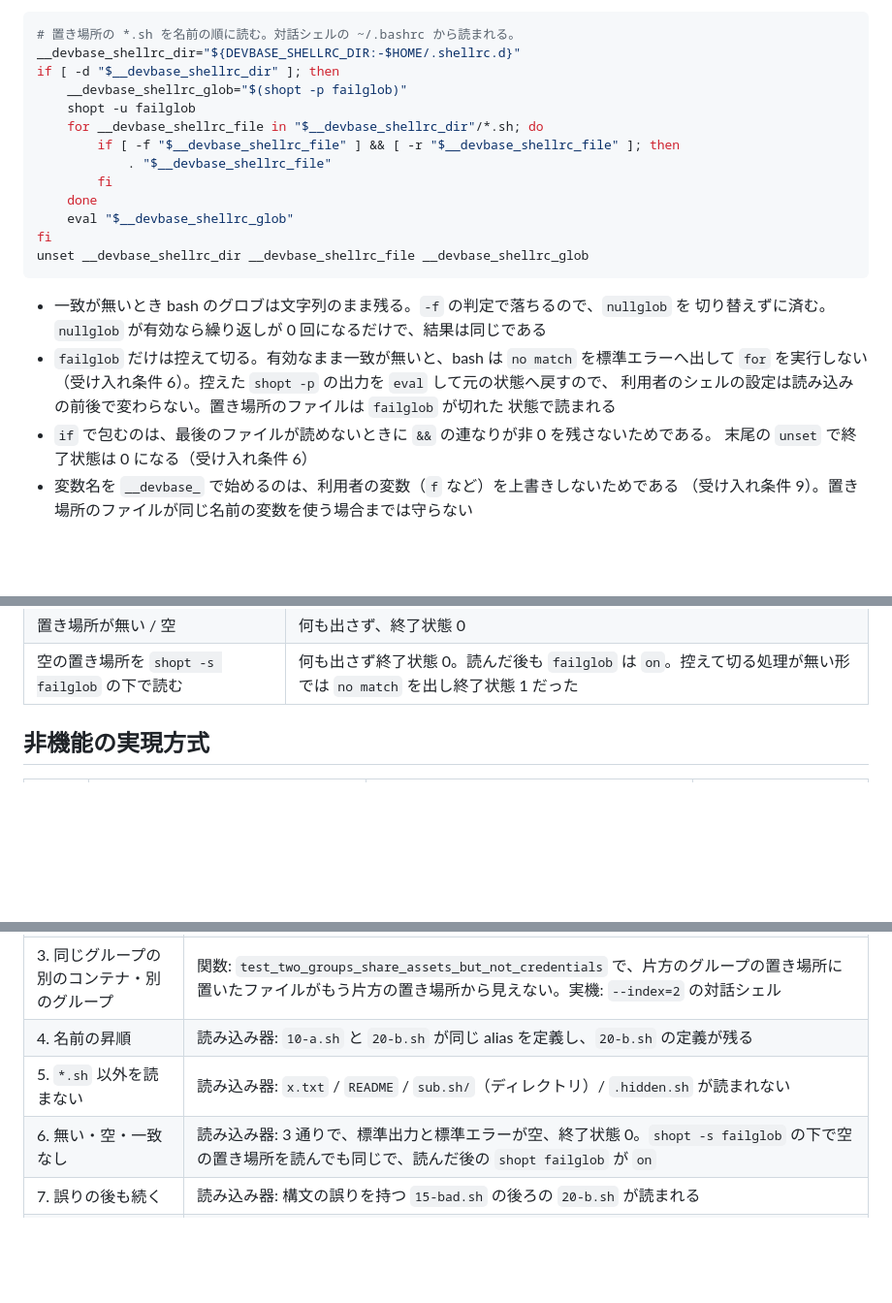
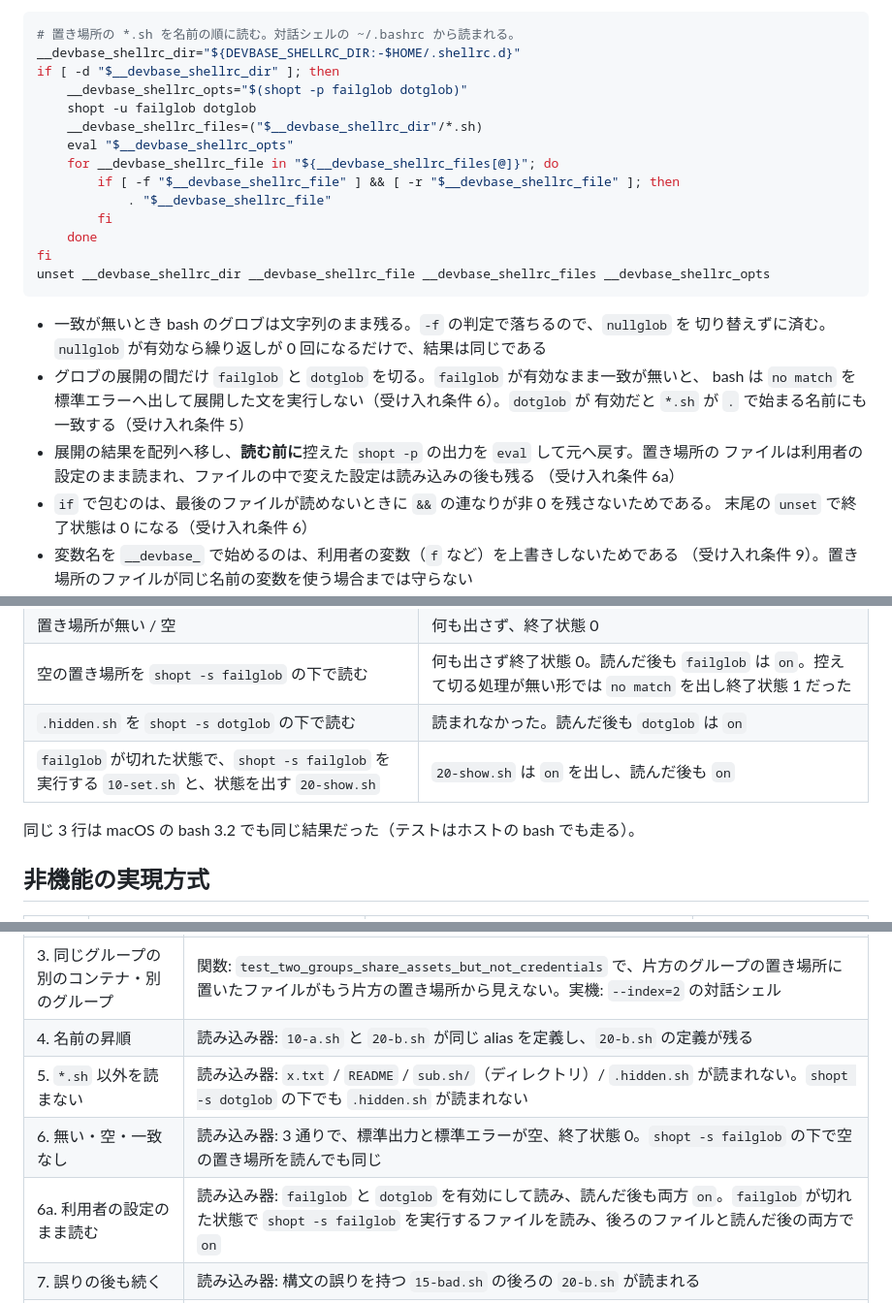
Before and after one commit to devbasex/devbase, a Markdown page: issues/PLAN70_shellrc-dir-design.md, 3 parts joined by grey strips. Shown at 97% size. Rendered like a GitHub page; blank space fills up the shorter version.

Commit message:
docs(PLAN70): グロブの展開の間だけ failglob / dotglob を切り、読む前に戻す設計にする
Refs #253

Co-Authored-By: Claude Opus 5.5 (1M context) <noreply@anthropic.com>

````diff
--- a/issues/PLAN70_shellrc-dir-design.md
+++ b/issues/PLAN70_shellrc-dir-design.md
@@ -131,24 +132,27 @@ sequenceDiagram
 # 置き場所の *.sh を名前の順に読む。対話シェルの ~/.bashrc から読まれる。
 __devbase_shellrc_dir="${DEVBASE_SHELLRC_DIR:-$HOME/.shellrc.d}"
 if [ -d "$__devbase_shellrc_dir" ]; then
-    __devbase_shellrc_glob="$(shopt -p failglob)"
-    shopt -u failglob
-    for __devbase_shellrc_file in "$__devbase_shellrc_dir"/*.sh; do
+    __devbase_shellrc_opts="$(shopt -p failglob dotglob)"
+    shopt -u failglob dotglob
+    __devbase_shellrc_files=("$__devbase_shellrc_dir"/*.sh)
+    eval "$__devbase_shellrc_opts"
+    for __devbase_shellrc_file in "${__devbase_shellrc_files[@]}"; do
         if [ -f "$__devbase_shellrc_file" ] && [ -r "$__devbase_shellrc_file" ]; then
             . "$__devbase_shellrc_file"
         fi
     done
-    eval "$__devbase_shellrc_glob"
 fi
-unset __devbase_shellrc_dir __devbase_shellrc_file __devbase_shellrc_glob
+unset __devbase_shellrc_dir __devbase_shellrc_file __devbase_shellrc_files __devbase_shellrc_opts
 ```
 
 - 一致が無いとき bash のグロブは文字列のまま残る。`-f` の判定で落ちるので、`nullglob` を
   切り替えずに済む。`nullglob` が有効なら繰り返しが 0 回になるだけで、結果は同じである
-- `failglob` だけは控えて切る。有効なまま一致が無いと、bash は `no match` を標準エラーへ出して
-  `for` を実行しない（受け入れ条件 6）。控えた `shopt -p` の出力を `eval` して元の状態へ戻すので、
-  利用者のシェルの設定は読み込みの前後で変わらない。置き場所のファイルは `failglob` が切れた
-  状態で読まれる
+- グロブの展開の間だけ `failglob` と `dotglob` を切る。`failglob` が有効なまま一致が無いと、
+  bash は `no match` を標準エラーへ出して展開した文を実行しない（受け入れ条件 6）。`dotglob` が
+  有効だと `*.sh` が `.` で始まる名前にも一致する（受け入れ条件 5）
+- 展開の結果を配列へ移し、**読む前に**控えた `shopt -p` の出力を `eval` して元へ戻す。置き場所の
+  ファイルは利用者の設定のまま読まれ、ファイルの中で変えた設定は読み込みの後も残る
+  （受け入れ条件 6a）
 - `if` で包むのは、最後のファイルが読めないときに `&&` の連なりが非 0 を残さないためである。
   末尾の `unset` で終了状態は 0 になる（受け入れ条件 6）
 - 変数名を `__devbase_` で始めるのは、利用者の変数（`f` など）を上書きしないためである
@@ -163,6 +167,10 @@ unset __devbase_shellrc_dir __devbase_shellrc_file __devbase_shellrc_glob
 | `x.txt` | 読まれなかった |
 | 置き場所が無い / 空 | 何も出さず、終了状態 0 |
 | 空の置き場所を `shopt -s failglob` の下で読む | 何も出さず終了状態 0。読んだ後も `failglob` は `on`。控えて切る処理が無い形では `no match` を出し終了状態 1 だった |
+| `.hidden.sh` を `shopt -s dotglob` の下で読む | 読まれなかった。読んだ後も `dotglob` は `on` |
+| `failglob` が切れた状態で、`shopt -s failglob` を実行する `10-set.sh` と、状態を出す `20-show.sh` | `20-show.sh` は `on` を出し、読んだ後も `on` |
+
+同じ 3 行は macOS の bash 3.2 でも同じ結果だった（テストはホストの bash でも走る）。
 
 ## 非機能の実現方式
 
@@ -253,8 +261,9 @@ lfm は base を継がず、base から `entrypoint.sh` をコピーするだけ
 | 2. 作り直しで残る | 実機: `devbase down` → `devbase up` → `devbase login` で `plan70probe` |
 | 3. 同じグループの別のコンテナ・別のグループ | 関数: `test_two_groups_share_assets_but_not_credentials` で、片方のグループの置き場所に置いたファイルがもう片方の置き場所から見えない。実機: `--index=2` の対話シェル |
 | 4. 名前の昇順 | 読み込み器: `10-a.sh` と `20-b.sh` が同じ alias を定義し、`20-b.sh` の定義が残る |
-| 5. `*.sh` 以外を読まない | 読み込み器: `x.txt` / `README` / `sub.sh/`（ディレクトリ）/ `.hidden.sh` が読まれない |
-| 6. 無い・空・一致なし | 読み込み器: 3 通りで、標準出力と標準エラーが空、終了状態 0。`shopt -s failglob` の下で空の置き場所を読んでも同じで、読んだ後の `shopt failglob` が `on` |
+| 5. `*.sh` 以外を読まない | 読み込み器: `x.txt` / `README` / `sub.sh/`（ディレクトリ）/ `.hidden.sh` が読まれない。`shopt -s dotglob` の下でも `.hidden.sh` が読まれない |
+| 6. 無い・空・一致なし | 読み込み器: 3 通りで、標準出力と標準エラーが空、終了状態 0。`shopt -s failglob` の下で空の置き場所を読んでも同じ |
+| 6a. 利用者の設定のまま読む | 読み込み器: `failglob` と `dotglob` を有効にして読み、読んだ後も両方 `on`。`failglob` が切れた状態で `shopt -s failglob` を実行するファイルを読み、後ろのファイルと読んだ後の両方で `on` |
 | 7. 誤りの後も続く | 読み込み器: 構文の誤りを持つ `15-bad.sh` の後ろの `20-b.sh` が読まれる |
 | 8. 起動定義より勝つ | 読み込み器: `ai-cli-aliases.sh` を source した後に読み込み器を source し、置き場所の `alias claude` が残る。Dockerfile: `. /etc/devbase/shellrc-dir.sh` の行が `. /etc/devbase/ai-cli-aliases.sh` の行より後 |
 | 9. 変数を残さない | 読み込み器: source の前に `f=keep` を置き、後で `f` が `keep`、`__devbase_` で始まる変数が無い |
````
Also changed, not shown: other parts of issues/PLAN70_shellrc-dir-design.md (+5 -4 lines), issues/PLAN70_shellrc-dir.md (+5 -3 lines).
